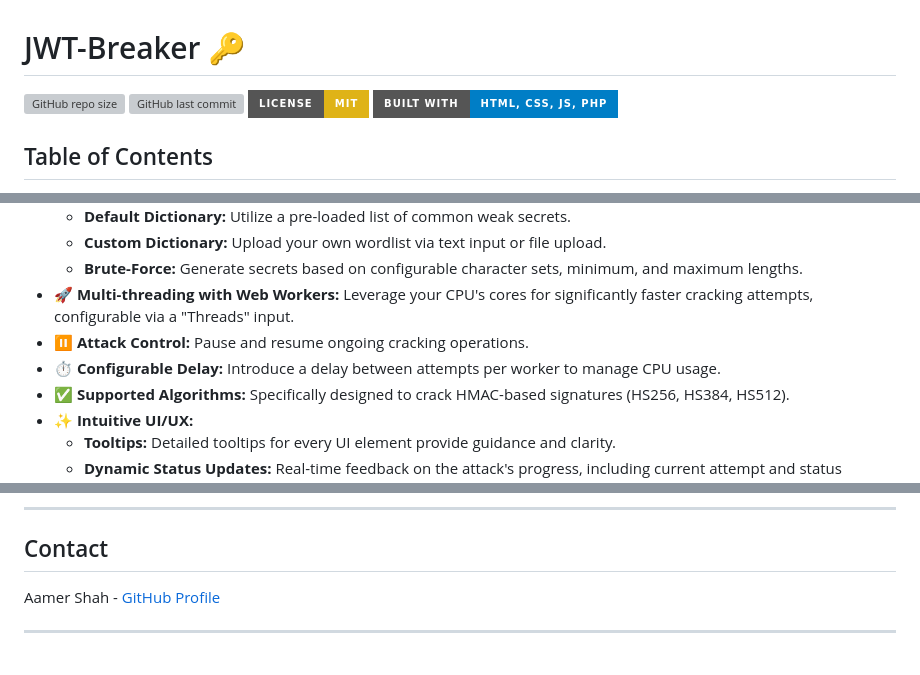
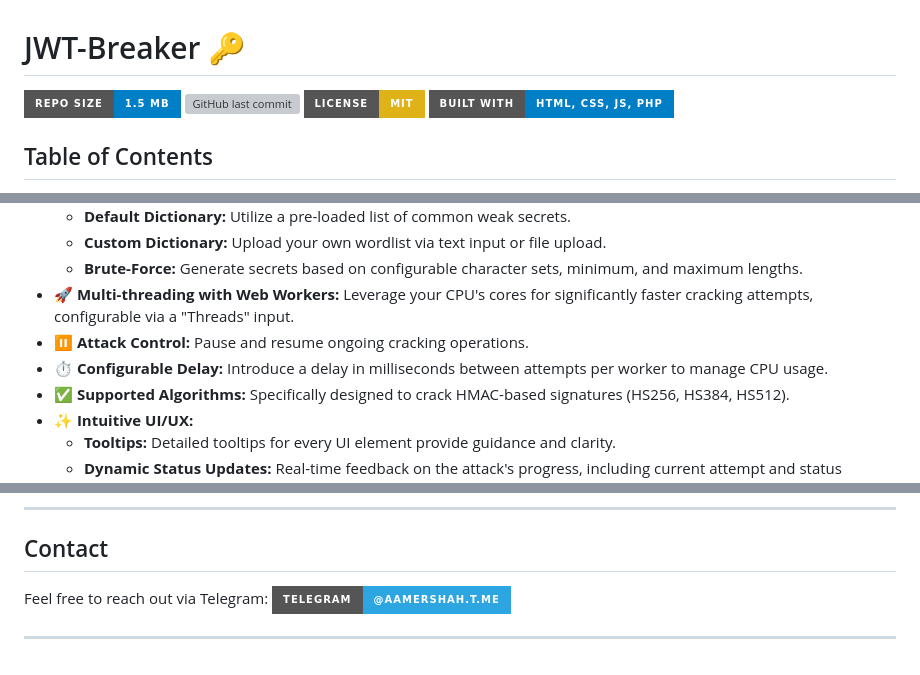
Before and after one commit to AamerShah/JWT-Breaker, a Markdown page: README.md, 3 parts joined by grey strips. Drawn GitHub-style; badges without logos; grey boxes are pictures that could not be loaded.

```diff
--- a/README.md
+++ b/README.md
@@ -1,6 +1,6 @@
 # JWT-Breaker 🔑
 
-![GitHub repo size](https://img.shields.io/github/repo-size/AamerShah/JWT-Breaker?style=for-the-badge)
+![Repo Size](https://img.shields.io/badge/Repo%20Size-1.5%20MB-blue.svg?style=for-the-badge)
 ![GitHub last commit](https://img.shields.io/github/last-commit/AamerShah/JWT-Breaker?style=for-the-badge)
 ![License: MIT](https://img.shields.io/badge/License-MIT-yellow.svg?style=for-the-badge)
 ![Built With: HTML, CSS, JS, PHP](https://img.shields.io/badge/Built%20With-HTML%2C%20CSS%2C%20JS%2C%20PHP-blue.svg?style=for-the-badge)
@@ -43,7 +43,7 @@ JWT-Breaker is packed with features to streamline your JWT analysis workflow:
     * **Brute-Force:** Generate secrets based on configurable character sets, minimum, and maximum lengths.
 * **🚀 Multi-threading with Web Workers:** Leverage your CPU's cores for significantly faster cracking attempts, configurable via a "Threads" input.
 * **⏸️ Attack Control:** Pause and resume ongoing cracking operations.
-* **⏱️ Configurable Delay:** Introduce a delay between attempts per worker to manage CPU usage.
+* **⏱️ Configurable Delay:** Introduce a delay in milliseconds between attempts per worker to manage CPU usage.
 * **✅ Supported Algorithms:** Specifically designed to crack HMAC-based signatures (HS256, HS384, HS512).
 * **✨ Intuitive UI/UX:**
     * **Tooltips:** Detailed tooltips for every UI element provide guidance and clarity.
@@ -185,6 +185,6 @@ This project is licensed under the MIT License - see the [LICENSE](LICENSE) file
 
 ## Contact
 
-Aamer Shah - [GitHub Profile](https://github.com/AamerShah)
+Feel free to reach out via Telegram: [![Telegram](https://img.shields.io/badge/Telegram-@aamershah.t.me-2CA5E0?style=for-the-badge&logo=telegram&logoColor=white)](https://t.me/aamershah)
 
 ---
```
